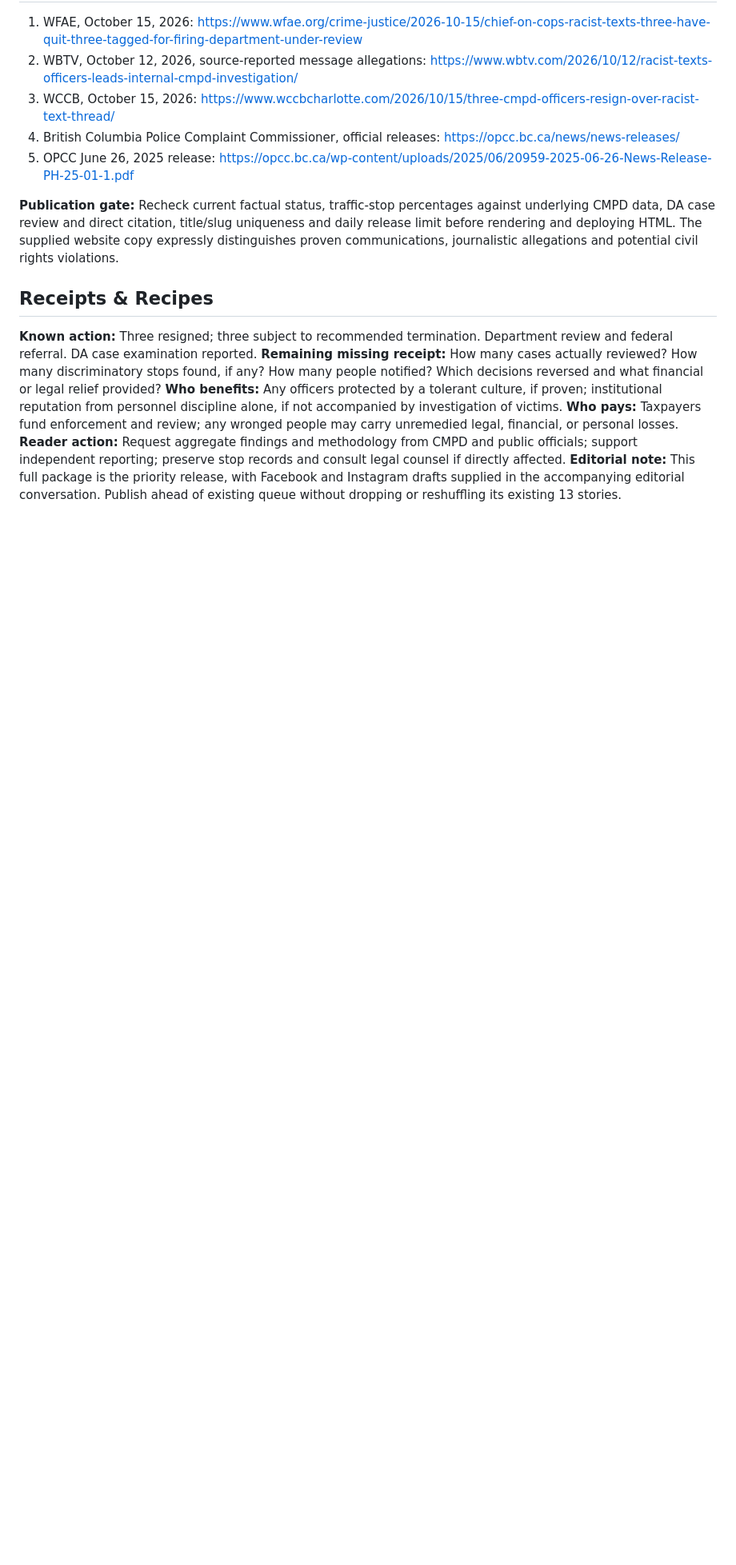
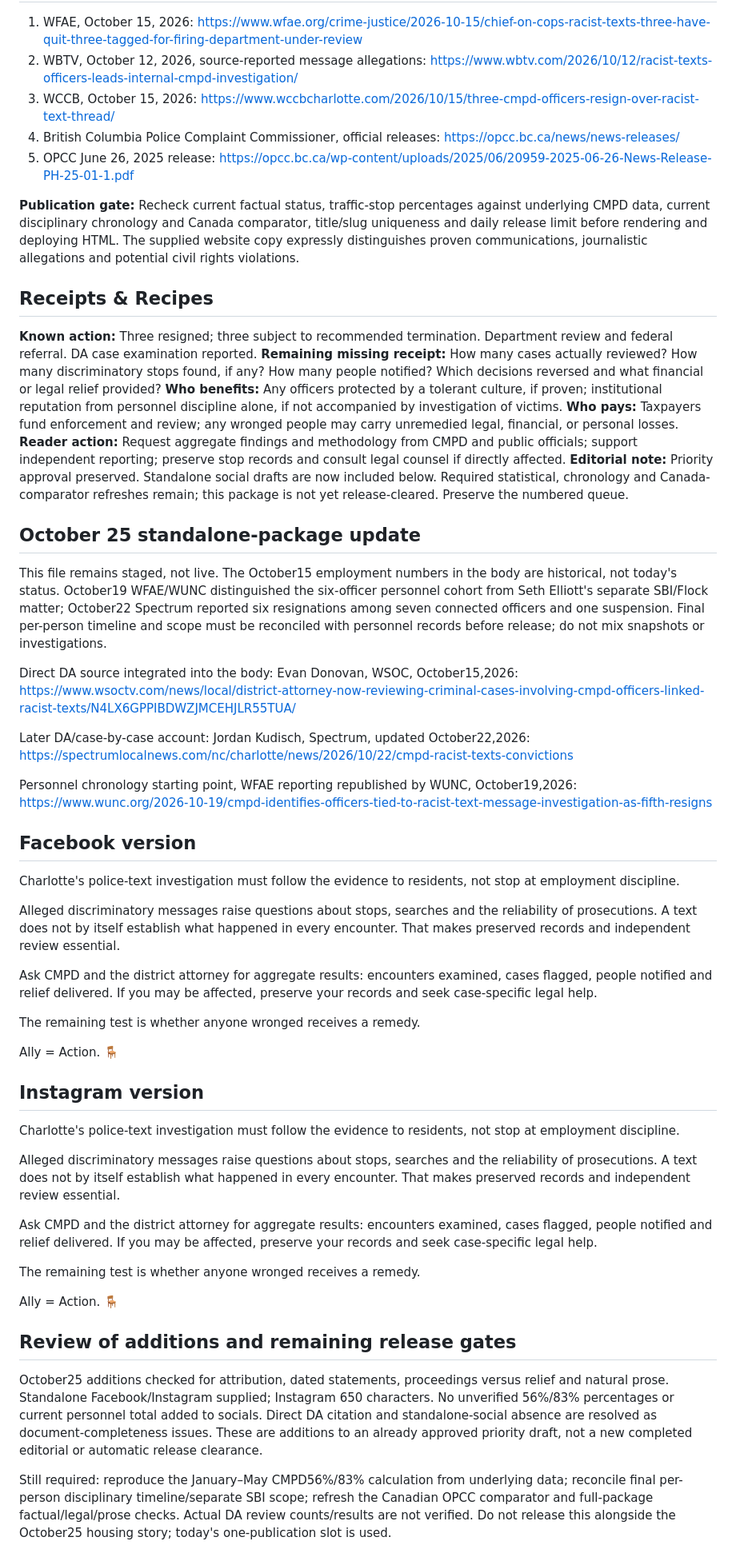
Before and after one commit to themissingseat-stack/the-missing-seat, a Markdown page: editorial-packages/TMS_CHARLOTTE_RACISM_IS_OVER_PUBLICATION_PACKAGE_2026-10-17.md, the part around one of its changes. Shown at 80% size. Drawn GitHub-style; blank space fills up the shorter version.

Commit message:
Advance Charlotte priority with direct DA attribution and standalone social drafts

```diff
--- a/editorial-packages/TMS_CHARLOTTE_RACISM_IS_OVER_PUBLICATION_PACKAGE_2026-10-17.md
+++ b/editorial-packages/TMS_CHARLOTTE_RACISM_IS_OVER_PUBLICATION_PACKAGE_2026-10-17.md
@@ -96,7 +96,7 @@ The other half is the one we keep asking: **Why can't you just leave us the hell
 4. British Columbia Police Complaint Commissioner, official releases: https://opcc.bc.ca/news/news-releases/
 5. OPCC June 26, 2025 release: https://opcc.bc.ca/wp-content/uploads/2025/06/20959-2025-06-26-News-Release-PH-25-01-1.pdf
 
-**Publication gate:** Recheck current factual status, traffic-stop percentages against underlying CMPD data, DA case review and direct citation, title/slug uniqueness and daily release limit before rendering and deploying HTML. The supplied website copy expressly distinguishes proven communications, journalistic allegations and potential civil rights violations.
+**Publication gate:** Recheck current factual status, traffic-stop percentages against underlying CMPD data, current disciplinary chronology and Canada comparator, title/slug uniqueness and daily release limit before rendering and deploying HTML. The supplied website copy expressly distinguishes proven communications, journalistic allegations and potential civil rights violations.
 
 ## Receipts & Recipes
 **Known action:** Three resigned; three subject to recommended termination. Department review and federal referral. DA case examination reported.
@@ -104,4 +104,45 @@ The other half is the one we keep asking: **Why can't you just leave us the hell
 **Who benefits:** Any officers protected by a tolerant culture, if proven; institutional reputation from personnel discipline alone, if not accompanied by investigation of victims.
 **Who pays:** Taxpayers fund enforcement and review; any wronged people may carry unremedied legal, financial, or personal losses.
 **Reader action:** Request aggregate findings and methodology from CMPD and public officials; support independent reporting; preserve stop records and consult legal counsel if directly affected.
-**Editorial note:** This full package is the priority release, with Facebook and Instagram drafts supplied in the accompanying editorial conversation. Publish ahead of existing queue without dropping or reshuffling its existing 13 stories.
+**Editorial note:** Priority approval preserved. Standalone social drafts are now included below. Required statistical, chronology and Canada-comparator refreshes remain; this package is not yet release-cleared. Preserve the numbered queue.
+
+
+## October 25 standalone-package update
+
+This file remains staged, not live. The October15 employment numbers in the body are historical, not today's status. October19 WFAE/WUNC distinguished the six-officer personnel cohort from Seth Elliott's separate SBI/Flock matter; October22 Spectrum reported six resignations among seven connected officers and one suspension. Final per-person timeline and scope must be reconciled with personnel records before release; do not mix snapshots or investigations.
+
+Direct DA source integrated into the body: Evan Donovan, WSOC, October15,2026: https://www.wsoctv.com/news/local/district-attorney-now-reviewing-criminal-cases-involving-cmpd-officers-linked-racist-texts/N4LX6GPPIBDWZJMCEHJLR55TUA/
+
+Later DA/case-by-case account: Jordan Kudisch, Spectrum, updated October22,2026: https://spectrumlocalnews.com/nc/charlotte/news/2026/10/22/cmpd-racist-texts-convictions
+
+Personnel chronology starting point, WFAE reporting republished by WUNC, October19,2026: https://www.wunc.org/2026-10-19/cmpd-identifies-officers-tied-to-racist-text-message-investigation-as-fifth-resigns
+
+## Facebook version
+
+Charlotte's police-text investigation must follow the evidence to residents, not stop at employment discipline.
+
+Alleged discriminatory messages raise questions about stops, searches and the reliability of prosecutions. A text does not by itself establish what happened in every encounter. That makes preserved records and independent review essential.
+
+Ask CMPD and the district attorney for aggregate results: encounters examined, cases flagged, people notified and relief delivered. If you may be affected, preserve your records and seek case-specific legal help.
+
+The remaining test is whether anyone wronged receives a remedy.
+
+Ally = Action. 🪑
+
+## Instagram version
+
+Charlotte's police-text investigation must follow the evidence to residents, not stop at employment discipline.
+
+Alleged discriminatory messages raise questions about stops, searches and the reliability of prosecutions. A text does not by itself establish what happened in every encounter. That makes preserved records and independent review essential.
+
+Ask CMPD and the district attorney for aggregate results: encounters examined, cases flagged, people notified and relief delivered. If you may be affected, preserve your records and seek case-specific legal help.
+
+The remaining test is whether anyone wronged receives a remedy.
+
+Ally = Action. 🪑
+
+## Review of additions and remaining release gates
+
+October25 additions checked for attribution, dated statements, proceedings versus relief and natural prose. Standalone Facebook/Instagram supplied; Instagram 650 characters. No unverified 56%/83% percentages or current personnel total added to socials. Direct DA citation and standalone-social absence are resolved as document-completeness issues. These are additions to an already approved priority draft, not a new completed editorial or automatic release clearance.
+
+Still required: reproduce the January–May CMPD56%/83% calculation from underlying data; reconcile final per-person disciplinary timeline/separate SBI scope; refresh the Canadian OPCC comparator and full-package factual/legal/prose checks. Actual DA review counts/results are not verified. Do not release this alongside the October25 housing story; today's one-publication slot is used.
```
Also changed, not shown: other parts of editorial-packages/TMS_CHARLOTTE_RACISM_IS_OVER_PUBLICATION_PACKAGE_2026-10-17.md (+1 -1 lines).
